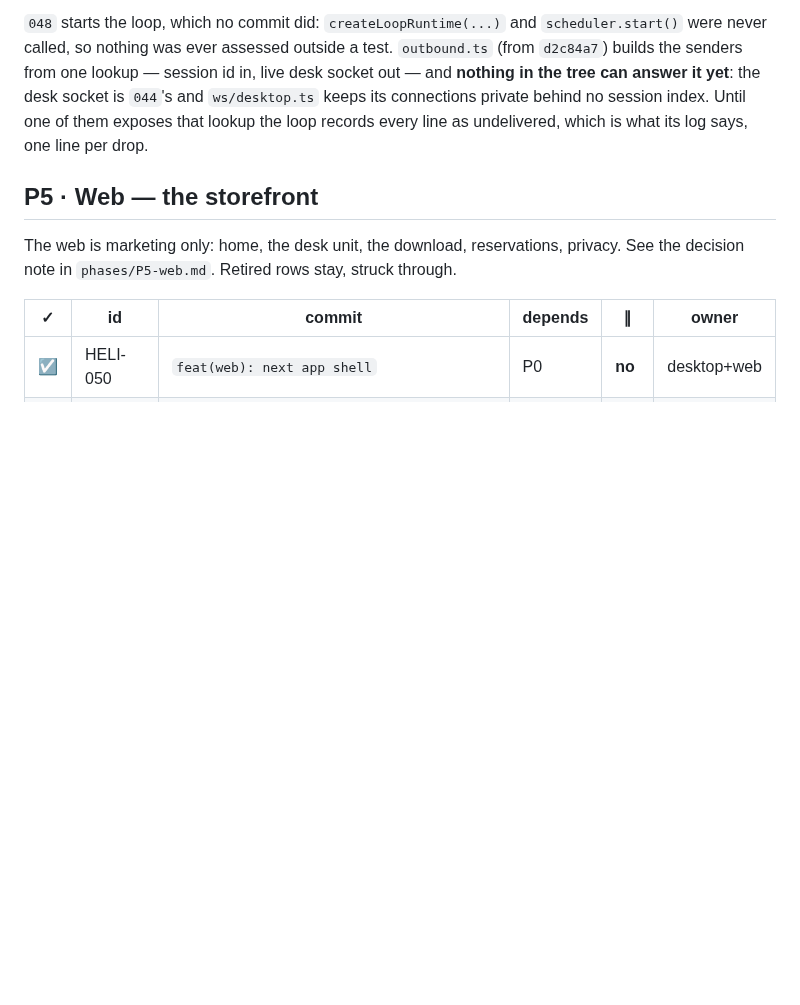
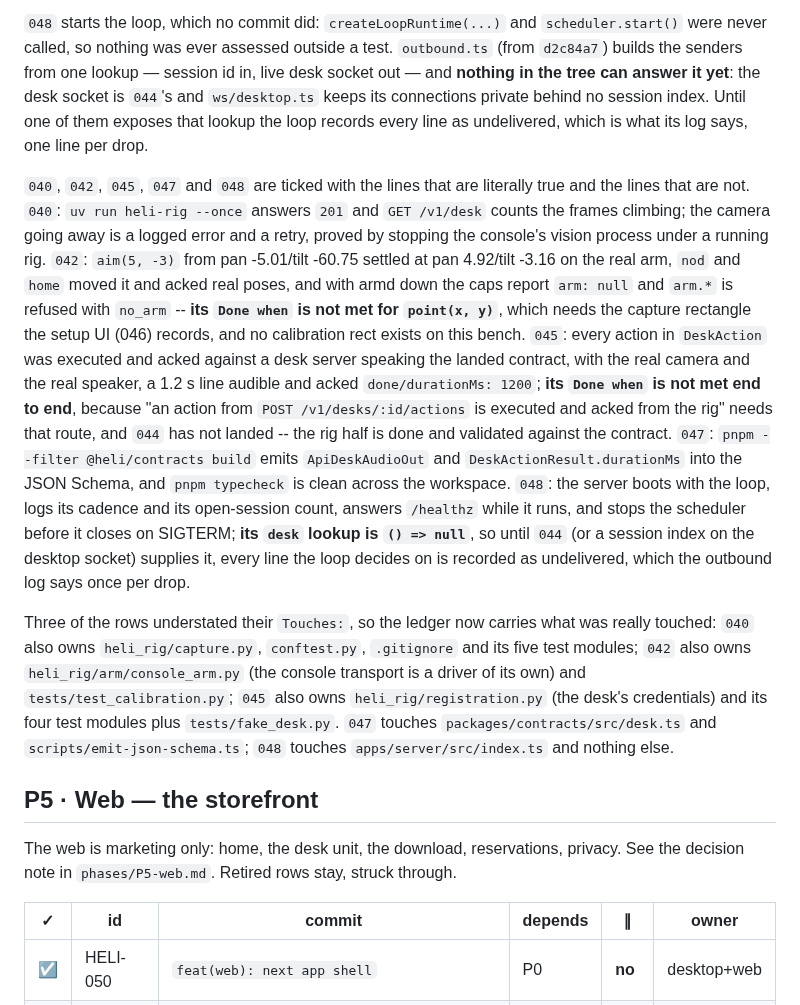
Before and after one commit to wylited/lumi, a Markdown page: docs/COMMITS.md, the part around one of its changes. Rendered like a GitHub page; blank space fills up the shorter version.

Commit message:
chore(ledger): tick the rig's five rows, with the lines that are not true
Ticked rather than written: each row's evidence is a command that was run, and
the three rows that cannot claim their `Done when` say so in the note -- `042`
has no calibration rect to point with until the setup UI records one, `045` and
`048` both wait on `044`'s desk socket and routes.

The note also corrects three understated `Touches:` sets, which is the one
thing a ledger may not get wrong: the tests, `console_arm.py`, `registration.py`
and `capture.py` were all delivered by these rows and are now named.

HELI-040, HELI-042, HELI-045, HELI-047, HELI-048

```diff
--- a/docs/COMMITS.md
+++ b/docs/COMMITS.md
@@ -172,6 +172,34 @@ senders from one lookup — session id in, live desk socket out — and **nothin
 it yet**: the desk socket is `044`'s and `ws/desktop.ts` keeps its connections private behind no
 session index. Until one of them exposes that lookup the loop records every line as undelivered,
 which is what its log says, one line per drop.
+
+`040`, `042`, `045`, `047` and `048` are ticked with the lines that are literally true and the
+lines that are not. `040`: `uv run heli-rig --once` answers `201` and `GET /v1/desk` counts the
+frames climbing; the camera going away is a logged error and a retry, proved by stopping the
+console's vision process under a running rig. `042`: `aim(5, -3)` from pan -5.01/tilt -60.75
+settled at pan 4.92/tilt -3.16 on the real arm, `nod` and `home` moved it and acked real poses,
+and with armd down the caps report `arm: null` and `arm.*` is refused with `no_arm` -- **its
+`Done when` is not met for `point(x, y)`**, which needs the capture rectangle the setup UI (046)
+records, and no calibration rect exists on this bench. `045`: every action in `DeskAction` was
+executed and acked against a desk server speaking the landed contract, with the real camera and
+the real speaker, a 1.2 s line audible and acked `done/durationMs: 1200`; **its `Done when` is not
+met end to end**, because "an action from `POST /v1/desks/:id/actions` is executed and acked from
+the rig" needs that route, and `044` has not landed -- the rig half is done and validated against
+the contract. `047`: `pnpm --filter @heli/contracts build` emits `ApiDeskAudioOut` and
+`DeskActionResult.durationMs` into the JSON Schema, and `pnpm typecheck` is clean across the
+workspace. `048`: the server boots with the loop, logs its cadence and its open-session count,
+answers `/healthz` while it runs, and stops the scheduler before it closes on SIGTERM; **its
+`desk` lookup is `() => null`**, so until `044` (or a session index on the desktop socket)
+supplies it, every line the loop decides on is recorded as undelivered, which the outbound log
+says once per drop.
+
+Three of the rows understated their `Touches:`, so the ledger now carries what was really
+touched: `040` also owns `heli_rig/capture.py`, `conftest.py`, `.gitignore` and its five test
+modules; `042` also owns `heli_rig/arm/console_arm.py` (the console transport is a driver of its
+own) and `tests/test_calibration.py`; `045` also owns `heli_rig/registration.py` (the desk's
+credentials) and its four test modules plus `tests/fake_desk.py`. `047` touches
+`packages/contracts/src/desk.ts` and `scripts/emit-json-schema.ts`; `048` touches
+`apps/server/src/index.ts` and nothing else.
 
 ## P5 · Web — the storefront
 
```
Also changed, not shown: other parts of docs/COMMITS.md (+5 -5 lines).
